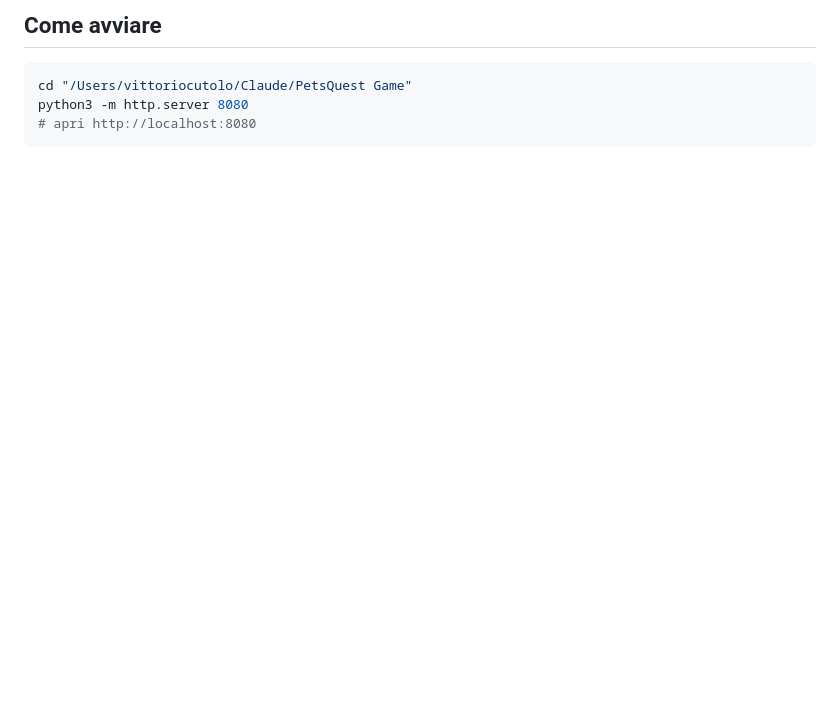
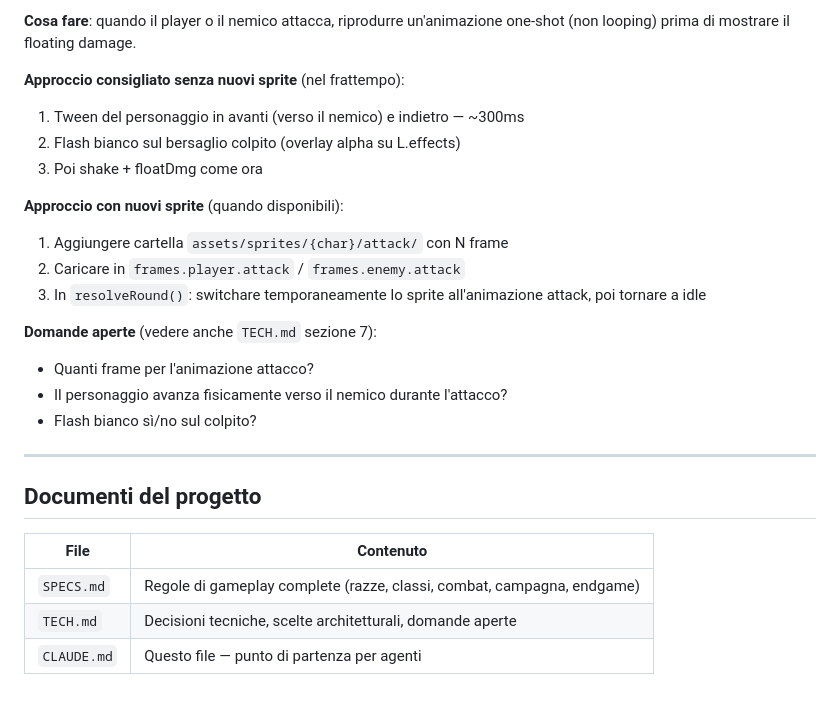
Before and after one commit to VittorioCutowl/PetsQuest, a Markdown page: CLAUDE.md, the part around one of its changes. Rendered like a GitHub page; blank space fills up the shorter version.

````diff
--- a/CLAUDE.md
+++ b/CLAUDE.md
@@ -83,7 +145,26 @@ Vedi `SPECS.md` per le specifiche complete di gameplay estratte dall'infografica
 
-## Come avviare
-```bash
-cd "/Users/vittoriocutolo/Claude/PetsQuest Game"
-python3 -m http.server 8080
-# apri http://localhost:8080
-```
+**Cosa fare**: quando il player o il nemico attacca, riprodurre un'animazione one-shot (non looping) prima di mostrare il floating damage.
+
+**Approccio consigliato senza nuovi sprite** (nel frattempo):
+1. Tween del personaggio in avanti (verso il nemico) e indietro — ~300ms
+2. Flash bianco sul bersaglio colpito (overlay alpha su L.effects)
+3. Poi shake + floatDmg come ora
+
+**Approccio con nuovi sprite** (quando disponibili):
+1. Aggiungere cartella `assets/sprites/{char}/attack/` con N frame
+2. Caricare in `frames.player.attack` / `frames.enemy.attack`
+3. In `resolveRound()`: switchare temporaneamente lo sprite all'animazione attack, poi tornare a idle
+
+**Domande aperte** (vedere anche `TECH.md` sezione 7):
+- Quanti frame per l'animazione attacco?
+- Il personaggio avanza fisicamente verso il nemico durante l'attacco?
+- Flash bianco sì/no sul colpito?
+
+---
+
+## Documenti del progetto
+| File | Contenuto |
+|------|-----------|
+| `SPECS.md` | Regole di gameplay complete (razze, classi, combat, campagna, endgame) |
+| `TECH.md` | Decisioni tecniche, scelte architetturali, domande aperte |
+| `CLAUDE.md` | Questo file — punto di partenza per agenti |
````
Also changed, not shown: other parts of CLAUDE.md (+122 -60 lines).
